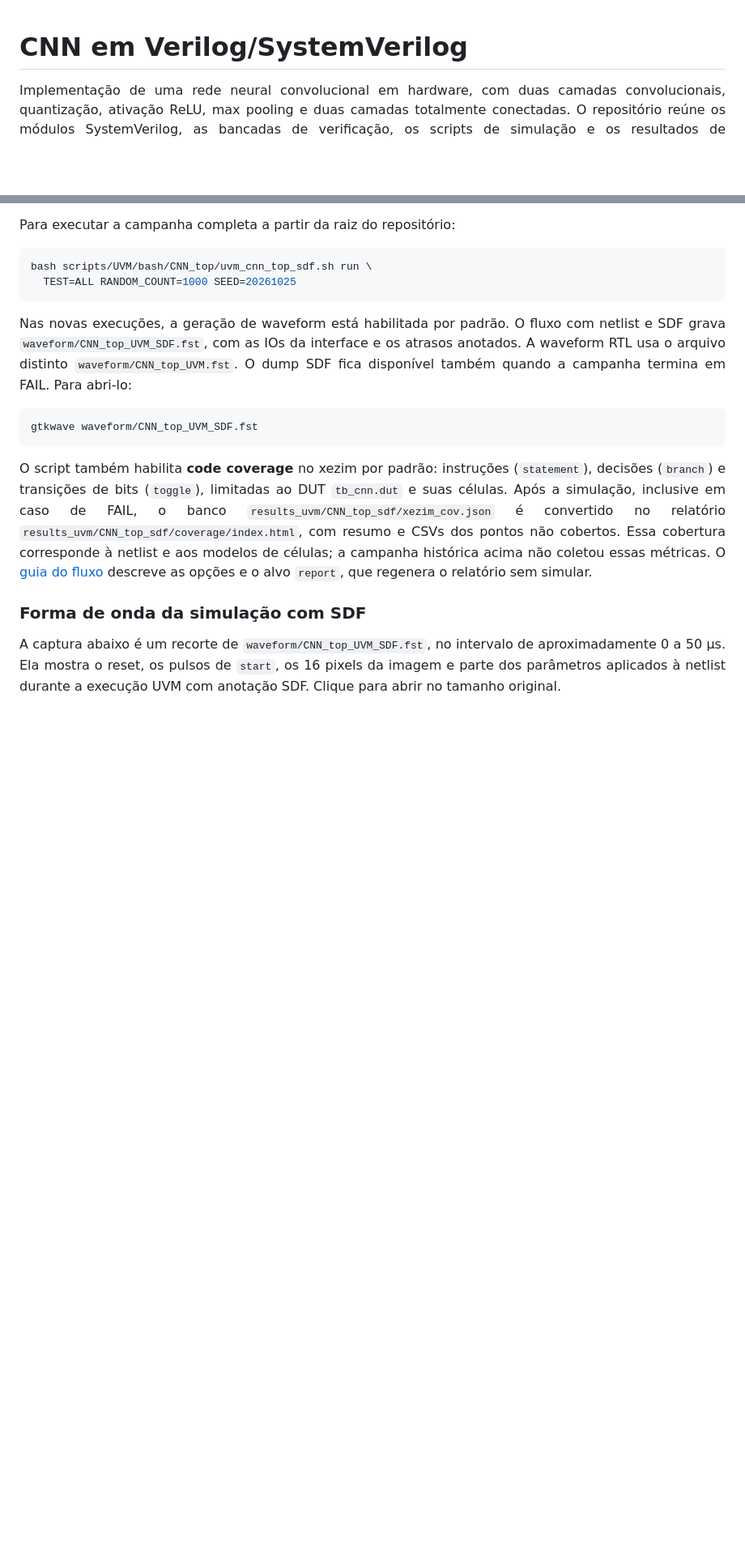
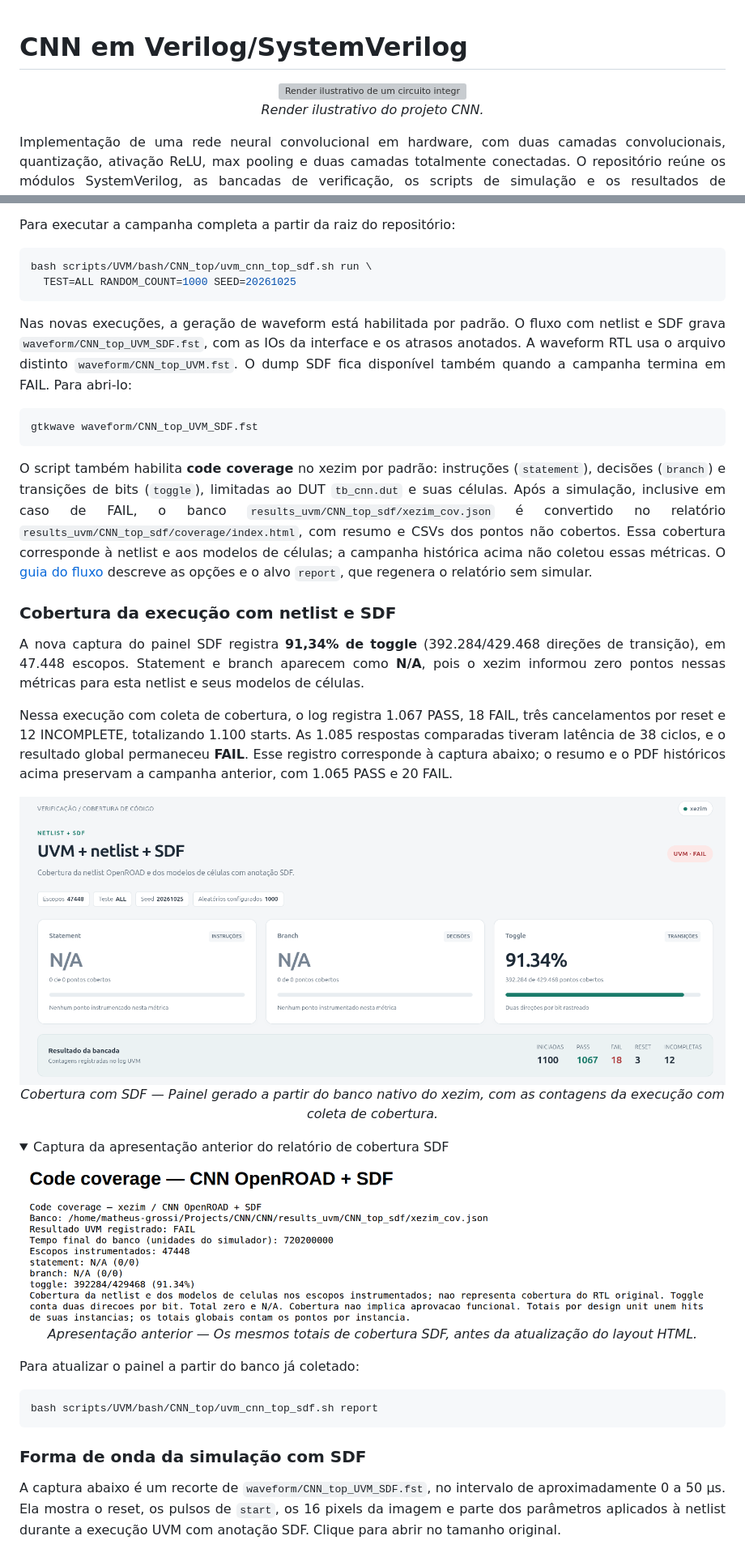
Before and after one commit to GRG-Semicondutores/CNN, a Markdown page: README.md, 2 parts joined by grey strips. Shown: that part at 81% size. Rendered like a GitHub page; pictures changed too: images/cov_xezim_report.png (added), images/sdf_uvm_cov.png (added); folded sections open; blank space fills up the shorter version; grey boxes are pictures that could not be loaded.

Commit message:
Adição das imagens no README

````diff
--- a/README.md
+++ b/README.md
@@ -1,4 +1,10 @@
 # CNN em Verilog/SystemVerilog
+
+<p align="center">
+  <a href="images/render.png"><img src="images/render.png" alt="Render ilustrativo de um circuito integrado para apresentação do projeto CNN" width="800" /></a>
+  <br />
+  <em>Render ilustrativo do projeto CNN.</em>
+</p>
 
 <div align="justify">
 
@@ -369,6 +399,43 @@ dos pontos não cobertos. Essa cobertura corresponde à netlist e aos modelos
 de células; a campanha histórica acima não coletou essas métricas.
 O [guia do fluxo](scripts/UVM/gate_level/README.md#code-coverage-no-xezim)
 descreve as opções e o alvo `report`, que regenera o relatório sem simular.
+
+### Cobertura da execução com netlist e SDF
+
+A nova captura do painel SDF registra **91,34% de toggle**
+(392.284/429.468 direções de transição), em 47.448 escopos. Statement e
+branch aparecem como **N/A**, pois o xezim informou zero pontos nessas
+métricas para esta netlist e seus modelos de células.
+
+Nessa execução com coleta de cobertura, o log registra 1.067 PASS,
+18 FAIL, três cancelamentos por reset e 12 INCOMPLETE, totalizando
+1.100 starts. As 1.085 respostas comparadas tiveram latência de 38 ciclos,
+e o resultado global permaneceu **FAIL**. Esse registro corresponde à
+captura abaixo; o resumo e o PDF históricos acima preservam a campanha
+anterior, com 1.065 PASS e 20 FAIL.
+
+<p align="center">
+  <a href="images/sdf_uvm_cov.png"><img src="images/sdf_uvm_cov.png" alt="Painel de cobertura UVM com netlist e SDF: toggle de 91,34%, statement e branch N/A, 1.067 PASS e 18 FAIL" width="1100" /></a>
+  <br />
+  <em>Cobertura com SDF — Painel gerado a partir do banco nativo do xezim, com as contagens da execução com coleta de cobertura.</em>
+</p>
+
+<details>
+<summary>Captura da apresentação anterior do relatório de cobertura SDF</summary>
+
+<p align="center">
+  <a href="images/cov_xezim_report.png"><img src="images/cov_xezim_report.png" alt="Apresentação anterior do relatório SDF: 47.448 escopos, statement e branch N/A e toggle de 91,34%" width="1100" /></a>
+  <br />
+  <em>Apresentação anterior — Os mesmos totais de cobertura SDF, antes da atualização do layout HTML.</em>
+</p>
+
+</details>
+
+Para atualizar o painel a partir do banco já coletado:
+
+```bash
+bash scripts/UVM/bash/CNN_top/uvm_cnn_top_sdf.sh report
+```
 
 ### Forma de onda da simulação com SDF
 
````
Also changed, not shown: other parts of README.md (+24 -0 lines), images/rtl_coverage.png (added), images/umv_sdf_report.png (added), 1 other file.
